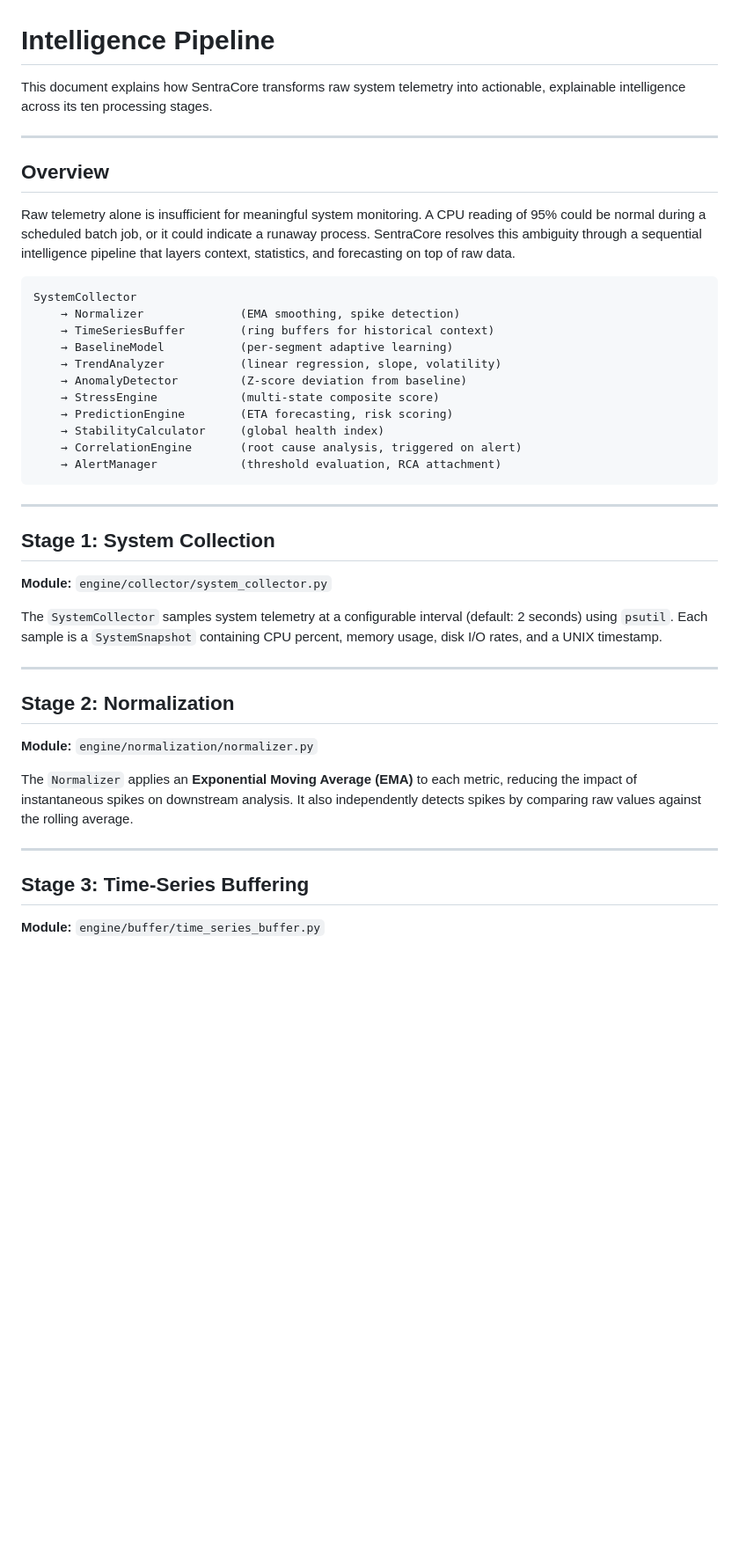
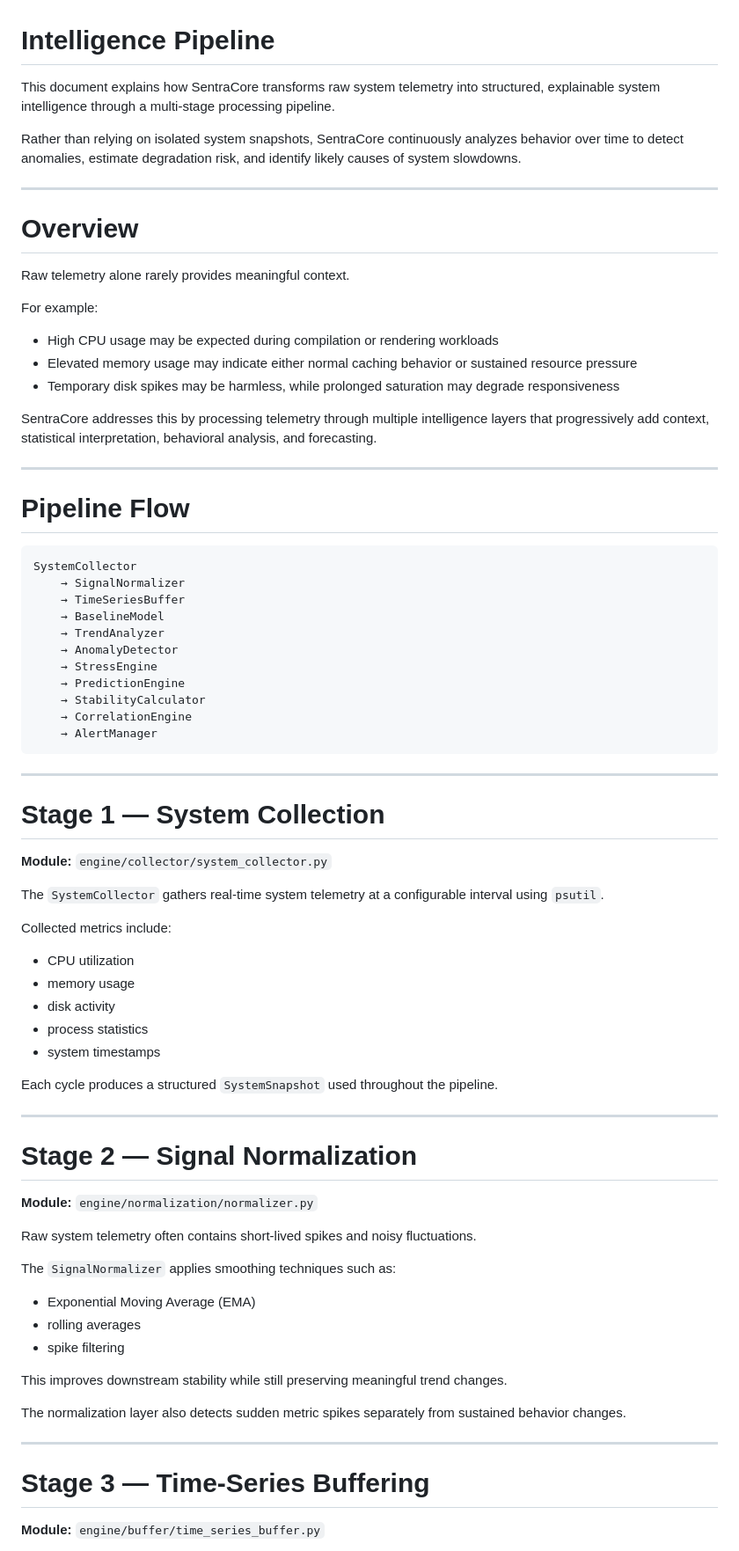
Before and after one commit to AsieduDevelopmentHub/SentraCore, a Markdown page: docs/architecture/intelligence_layer.md, the part around one of its changes. Shown at 88% size. GitHub-like rendering; blank space fills up the shorter version.

````diff
--- a/docs/architecture/intelligence_layer.md
+++ b/docs/architecture/intelligence_layer.md
@@ -1,46 +1,77 @@
 # Intelligence Pipeline
 
-This document explains how SentraCore transforms raw system telemetry into actionable, explainable intelligence across its ten processing stages.
+This document explains how SentraCore transforms raw system telemetry into structured, explainable system intelligence through a multi-stage processing pipeline.
+
+Rather than relying on isolated system snapshots, SentraCore continuously analyzes behavior over time to detect anomalies, estimate degradation risk, and identify likely causes of system slowdowns.
 
 ---
 
-## Overview
+# Overview
 
-Raw telemetry alone is insufficient for meaningful system monitoring. A CPU reading of 95% could be normal during a scheduled batch job, or it could indicate a runaway process. SentraCore resolves this ambiguity through a sequential intelligence pipeline that layers context, statistics, and forecasting on top of raw data.
+Raw telemetry alone rarely provides meaningful context.
 
-```
+For example:
+- High CPU usage may be expected during compilation or rendering workloads
+- Elevated memory usage may indicate either normal caching behavior or sustained resource pressure
+- Temporary disk spikes may be harmless, while prolonged saturation may degrade responsiveness
+
+SentraCore addresses this by processing telemetry through multiple intelligence layers that progressively add context, statistical interpretation, behavioral analysis, and forecasting.
+
+---
+
+# Pipeline Flow
+
+```text
 SystemCollector
-    → Normalizer              (EMA smoothing, spike detection)
-    → TimeSeriesBuffer        (ring buffers for historical context)
-    → BaselineModel           (per-segment adaptive learning)
-    → TrendAnalyzer           (linear regression, slope, volatility)
-    → AnomalyDetector         (Z-score deviation from baseline)
-    → StressEngine            (multi-state composite score)
-    → PredictionEngine        (ETA forecasting, risk scoring)
-    → StabilityCalculator     (global health index)
-    → CorrelationEngine       (root cause analysis, triggered on alert)
-    → AlertManager            (threshold evaluation, RCA attachment)
+    → SignalNormalizer
+    → TimeSeriesBuffer
+    → BaselineModel
+    → TrendAnalyzer
+    → AnomalyDetector
+    → StressEngine
+    → PredictionEngine
+    → StabilityCalculator
+    → CorrelationEngine
+    → AlertManager
 ```
 
 ---
 
-## Stage 1: System Collection
+# Stage 1 — System Collection
 
 **Module:** `engine/collector/system_collector.py`
 
-The `SystemCollector` samples system telemetry at a configurable interval (default: 2 seconds) using `psutil`. Each sample is a `SystemSnapshot` containing CPU percent, memory usage, disk I/O rates, and a UNIX timestamp.
+The `SystemCollector` gathers real-time system telemetry at a configurable interval using `psutil`.
+
+Collected metrics include:
+- CPU utilization
+- memory usage
+- disk activity
+- process statistics
+- system timestamps
+
+Each cycle produces a structured `SystemSnapshot` used throughout the pipeline.
 
 ---
 
-## Stage 2: Normalization
+# Stage 2 — Signal Normalization
 
 **Module:** `engine/normalization/normalizer.py`
 
-The `Normalizer` applies an **Exponential Moving Average (EMA)** to each metric, reducing the impact of instantaneous spikes on downstream analysis. It also independently detects spikes by comparing raw values against the rolling average.
+Raw system telemetry often contains short-lived spikes and noisy fluctuations.
+
+The `SignalNormalizer` applies smoothing techniques such as:
+- Exponential Moving Average (EMA)
+- rolling averages
+- spike filtering
+
+This improves downstream stability while still preserving meaningful trend changes.
+
+The normalization layer also detects sudden metric spikes separately from sustained behavior changes.
 
 ---
 
-## Stage 3: Time-Series Buffering
+# Stage 3 — Time-Series Buffering
 
 **Module:** `engine/buffer/time_series_buffer.py`
 
````
Also changed, not shown: other parts of docs/architecture/intelligence_layer.md (+155 -33 lines).
